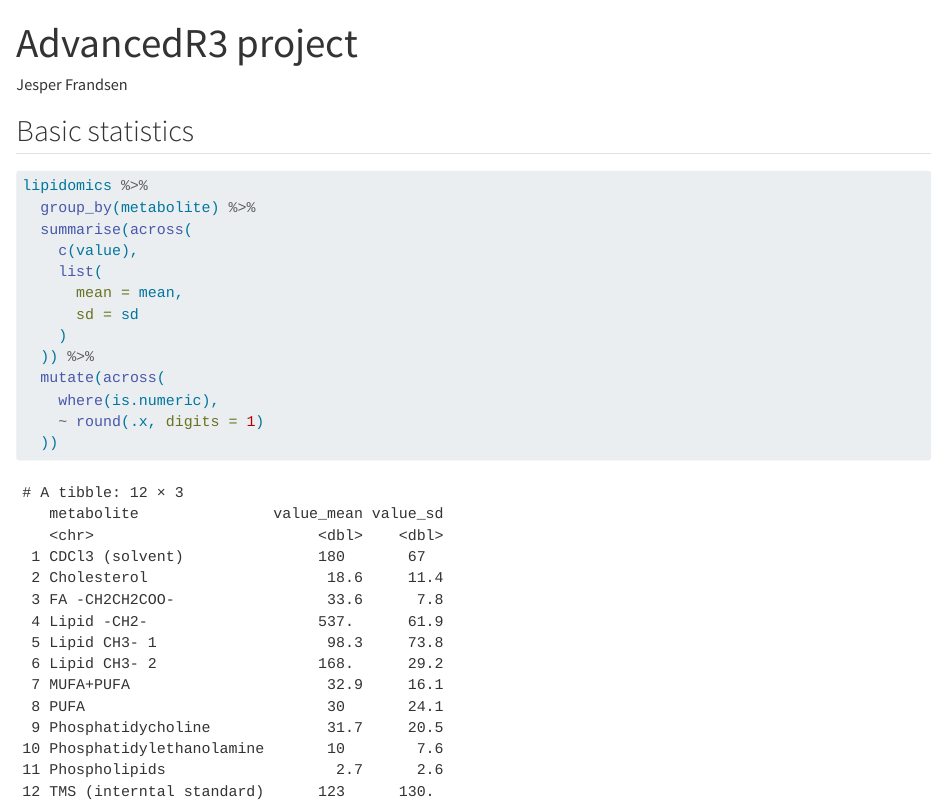
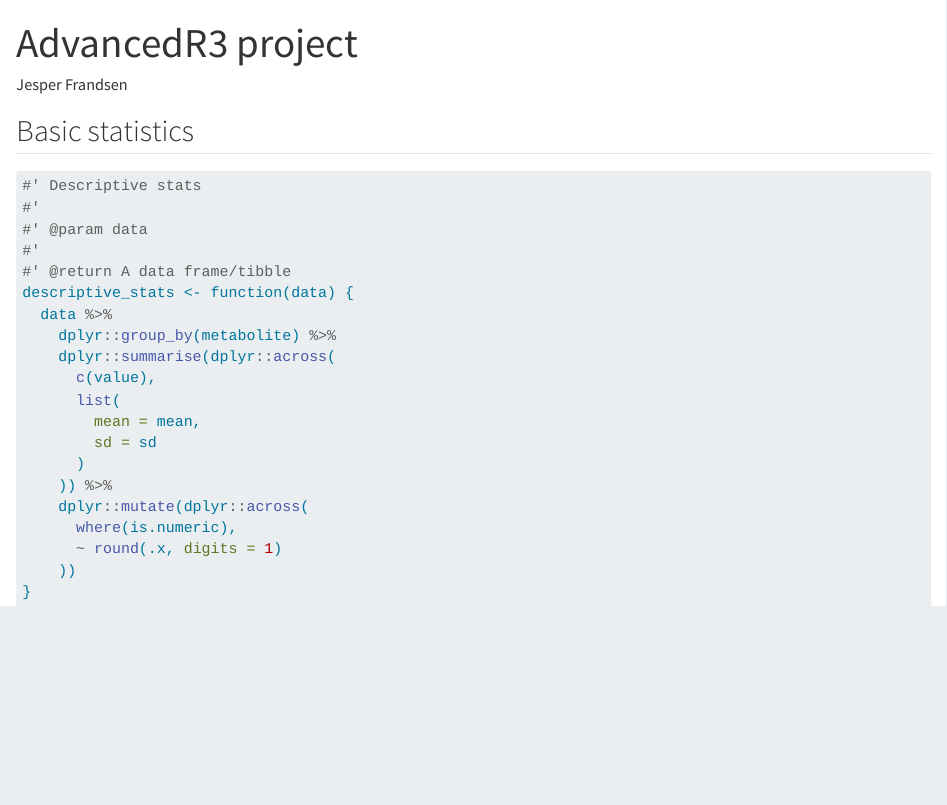
Before and after one commit to JSBFrandsen/AdvancedR3, a Quarto document (doc/learning.qmd): the page in a window 1100 px wide, from its top. Rendered offline with R 4.5, knitr and Pandoc in place of Quarto, with nearby package versions.

Commit message:
created a function and a targets

````diff
--- a/doc/learning.qmd
+++ b/doc/learning.qmd
@@ -15,17 +15,24 @@ lipidomics <- read_csv(here::here("data/lipidomics.csv"))
 ## Basic statistics
 
 ```{r}
-lipidomics %>%
-  group_by(metabolite) %>%
-  summarise(across(
-    c(value),
-    list(
-      mean = mean,
-      sd = sd
-    )
-  )) %>%
-  mutate(across(
-    where(is.numeric),
-    ~ round(.x, digits = 1)
-  ))
+#' Descriptive stats
+#'
+#' @param data
+#'
+#' @return A data frame/tibble
+descriptive_stats <- function(data) {
+  data %>%
+    dplyr::group_by(metabolite) %>%
+    dplyr::summarise(dplyr::across(
+      c(value),
+      list(
+        mean = mean,
+        sd = sd
+      )
+    )) %>%
+    dplyr::mutate(dplyr::across(
+      where(is.numeric),
+      ~ round(.x, digits = 1)
+    ))
+}
 ```
````
Also changed, not shown: R/functions.R (+20 -0 lines), _targets.R (+14 -9 lines), 2 other files.
